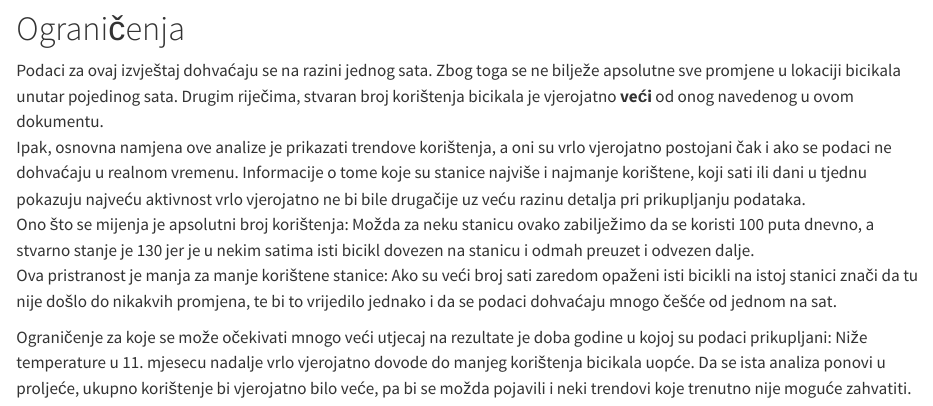
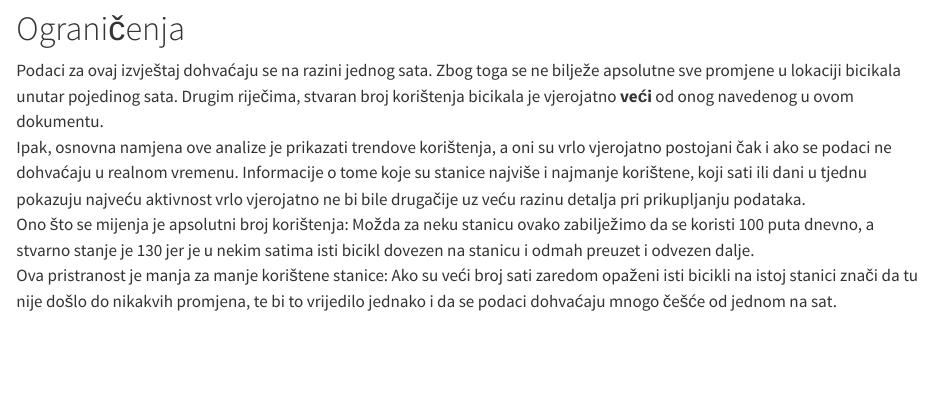
Before and after one commit to Mkranj/BajsBoard, a Quarto document (notebooks/pregled_bajs_uporabe.qmd): the page in a window 1100 px wide, from 1400 px down. Rendered offline with R 4.5, knitr and Pandoc in place of Quarto, with nearby package versions; some code elsewhere in the file could not run offline.

Commit message:
makni ograničenje za doba godine

```diff
--- a/notebooks/pregled_bajs_uporabe.qmd
+++ b/notebooks/pregled_bajs_uporabe.qmd
@@ -215,5 +215,3 @@ Podaci za ovaj izvještaj dohvaćaju se na razini jednog sata. Zbog toga se ne b
 Ipak, osnovna namjena ove analize je prikazati trendove korištenja, a oni su vrlo vjerojatno postojani čak i ako se podaci ne dohvaćaju u realnom vremenu. Informacije o tome koje su stanice najviše i najmanje korištene, koji sati ili dani u tjednu pokazuju najveću aktivnost vrlo vjerojatno ne bi bile drugačije uz veću razinu detalja pri prikupljanju podataka.
 Ono što se mijenja je apsolutni broj korištenja: Možda za neku stanicu ovako zabilježimo da se koristi 100 puta dnevno, a stvarno stanje je 130 jer je u nekim satima isti bicikl dovezen na stanicu i odmah preuzet i odvezen dalje.
 Ova pristranost je manja za manje korištene stanice: Ako su veći broj sati zaredom opaženi isti bicikli na istoj stanici znači da tu nije došlo do nikakvih promjena, te bi to vrijedilo jednako i da se podaci dohvaćaju mnogo češće od jednom na sat.
-
-Ograničenje za koje se može očekivati mnogo veći utjecaj na rezultate je doba godine u kojoj su podaci prikupljani: Niže temperature u 11. mjesecu nadalje vrlo vjerojatno dovode do manjeg korištenja bicikala uopće. Da se ista analiza ponovi u proljeće, ukupno korištenje bi vjerojatno bilo veće, pa bi se možda pojavili i neki trendovi koje trenutno nije moguće zahvatiti.
```
